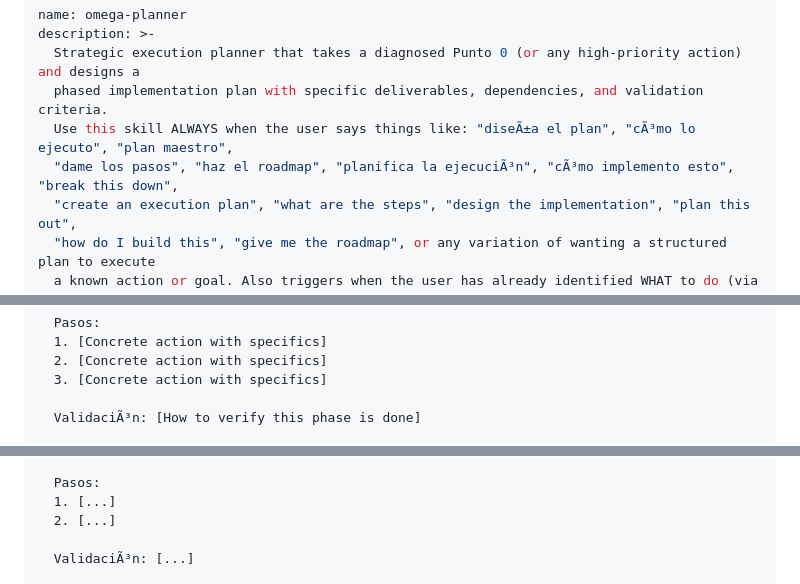
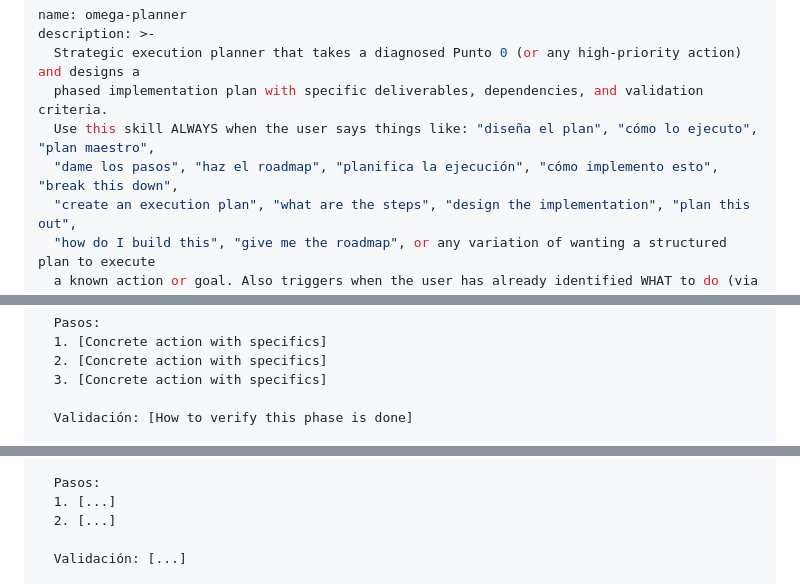
Before and after one commit to tacotios-wq/omega-platform, a Markdown page: skills/omega-planner/SKILL.md, 3 parts joined by grey strips. GitHub-like rendering.

Commit message:
fix: repair double-encoded UTF-8 and corruption in omega-planner/SKILL.md

```diff
--- a/skills/omega-planner/SKILL.md
+++ b/skills/omega-planner/SKILL.md
@@ -3,8 +3,8 @@ name: omega-planner
 description: >-
   Strategic execution planner that takes a diagnosed Punto 0 (or any high-priority action) and designs a
   phased implementation plan with specific deliverables, dependencies, and validation criteria.
-  Use this skill ALWAYS when the user says things like: "diseÃ±a el plan", "cÃ³mo lo ejecuto", "plan maestro",
-  "dame los pasos", "haz el roadmap", "planifica la ejecuciÃ³n", "cÃ³mo implemento esto", "break this down",
+  Use this skill ALWAYS when the user says things like: "diseña el plan", "cómo lo ejecuto", "plan maestro",
+  "dame los pasos", "haz el roadmap", "planifica la ejecución", "cómo implemento esto", "break this down",
   "create an execution plan", "what are the steps", "design the implementation", "plan this out",
   "how do I build this", "give me the roadmap", or any variation of wanting a structured plan to execute
   a known action or goal. Also triggers when the user has already identified WHAT to do (via omega-auditor
@@ -88,5 +88,5 @@
   2. [Concrete action with specifics]
   3. [Concrete action with specifics]
 
-  ValidaciÃ³n: [How to verify this phase is done]
+  Validación: [How to verify this phase is done]
 
@@ -109,5 +109,5 @@
   1. [...]
   2. [...]
 
-  ValidaciÃ³n: [...]
+  Validación: [...]
 
```
Also changed, not shown: other parts of skills/omega-planner/SKILL.md (+36 -37 lines).
